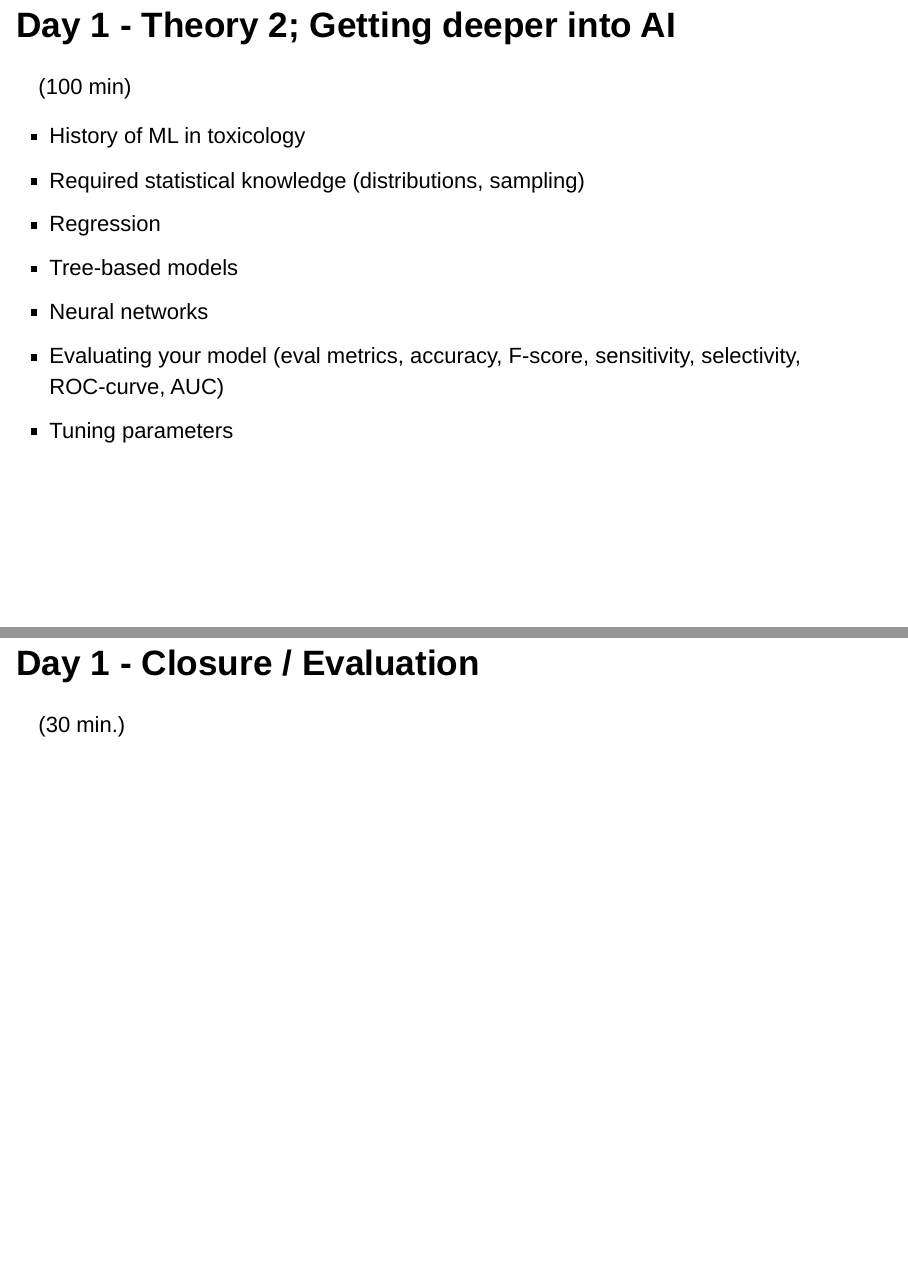
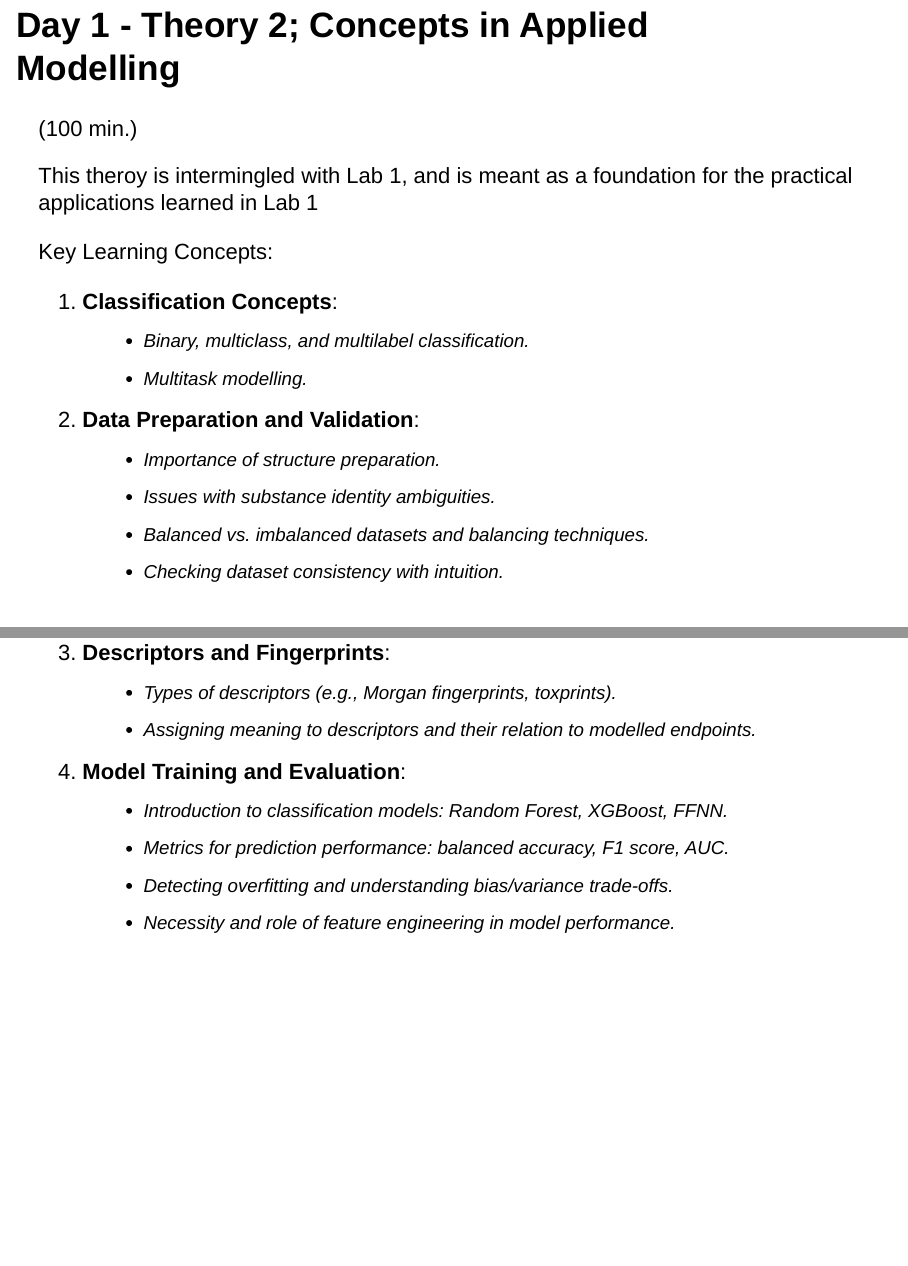
Before and after one commit to pkaramertzanis/modelling_hazard_assessment, an R Markdown document (slides/echa-course.Rmd): pages 10 and 11 of 15 before the commit and pages 13 and 14 of 23 after it, joined at a grey line. Rendered offline with R 4.5, knitr and Pandoc, with nearby package versions; drawn as Slidy slides in place of the format the file asks for.

Commit message:
Update echa-course.Rmd

```diff
--- a/slides/echa-course.Rmd
+++ b/slides/echa-course.Rmd
@@ -23,9 +23,10 @@ After taking this course, participants have
 
  - **General introduction** (30 min.)
  - **Theory 1**; Principles of Machine Learning (100 min.)
+ - **Lab 0**; Getting to know Jupyter Notebooks
  - ---- LUNCH BREAK ---- (45 min.)
- - **Lab 1**; Introduction to Jupyter Notebooks (100 min.)
- - **Theory 2**; Getting deeper into AI (100 min.)
+ - **Lab 1**; Introduction to Modelling (100 min.)
+ intermingled with **Theory 2**; Concepts in Applied Modelling (100 min.)
 
 ## Day 2 Overview
 
@@ -56,7 +62,7 @@ After taking this course, participants have
  - Validation, cross-validation, leave-one-out, metrics of performance
  - Which models are used?
 
-## Day 1 - **Primer 1; Introduction to Jupyter Notebooks**
+## Day 1 - **Lab 0; Introduction to Jupyter Notebooks**
 
 (100 min)
 
@@ -66,12 +72,5 @@ After taking this course, participants have
 
-## Day 1 - **Theory 2; Getting deeper into AI**
+## Day 1 - **Lab 1**; Introduction to Modelling
 
 (100 min)
 
- - History of ML in toxicology
- - Required statistical knowledge (distributions, sampling)
- - Regression
- - Tree-based models
- - Neural networks
- - Evaluating your model (eval metrics, accuracy, F-score, sensitivity, selectivity, ROC-curve, AUC)
- - Tuning parameters
@@ -77,0 +89,8 @@ After taking this course, participants have
+Key Learning Concepts:
+
+ - Binary, multiclass, and multilabel classification.
+ - Issues in structure preparation and substance identity ambiguities.
+ - Balanced vs. imbalanced datasets and balancing techniques.
+ - Intuition and consistency checks for dataset validity.
+
+### Descriptor Calculation
@@ -77,0 +102,50 @@ After taking this course, participants have
+Key Learning Concepts
+
+ - Different descriptors and fingerprints.
+ - Assigning meaning to descriptors and their relation to endpoints.
+
+### Model Fitting
+
+  - Fit three models: Random Forest, XGBoost, and FFNN, using Morgan fingerprints.
+  - Visualise performance metrics: balanced accuracy, F1 score, and AUC.
+  - Demonstrate overfitting and the effect of random seed changes.
+
+Key Learning Concepts
+
+ - Classification models.
+ - Prediction performance metrics.
+ - Importance of feature engineering, especially for deep learning.
+
+### Dataset Splitting
+
+ - Train/test split and comparison of performance metrics.
+ - Discussion of bias, variance, and overfitting detection.
+
+## Day 1 - **Theory 2**; Concepts in Applied Modelling
+
+(100 min.)
+
+This theroy is intermingled with Lab 1, and is meant as a foundation for the practical applications
+learned in Lab 1
+
+Key Learning Concepts:
+
+1. **Classification Concepts**:
+   - Binary, multiclass, and multilabel classification.
+   - Multitask modelling.
+
+2. **Data Preparation and Validation**:
+   - Importance of structure preparation.
+   - Issues with substance identity ambiguities.
+   - Balanced vs. imbalanced datasets and balancing techniques.
+   - Checking dataset consistency with intuition.
+
+3. **Descriptors and Fingerprints**:
+   - Types of descriptors (e.g., Morgan fingerprints, toxprints).
+   - Assigning meaning to descriptors and their relation to modelled endpoints.
+
+4. **Model Training and Evaluation**:
+   - Introduction to classification models: Random Forest, XGBoost, FFNN.
+   - Metrics for prediction performance: balanced accuracy, F1 score, AUC.
+   - Detecting overfitting and understanding bias/variance trade-offs.
+   - Necessity and role of feature engineering in model performance.
@@ -85,0 +162,13 @@ After taking this course, participants have
+(30 min.)
+
+## Day 2 - **Lab 2; A more realistic Application**
+
+### Cross-Validation
+
+ - Implement 5-fold cross-validation with FFNN architecture.
+ - Limit epochs to 10 for efficiency, performing one fit per fold.
+
+Key Learning Concepts
+
+ - Necessity of cross-validation and nested cross-validation.
+ - Data leakage.
@@ -85,0 +182,6 @@ After taking this course, participants have
+Key Learning Concepts
+
+ - Hyperparameter tuning challenges in deep learning.
+ - Computation costs and trade-offs.
+
+### Model Application
@@ -85,0 +193 @@ After taking this course, participants have
+Key Learning Concepts
@@ -85,0 +200,6 @@ After taking this course, participants have
+(100 min.)
+
+This theroy is intermingled with Lab 2, and is meant as a foundation for the practical applications
+learned in Lab 2.
+
+Key Learning Concepts:
@@ -85,0 +226 @@ After taking this course, participants have
+(100 min.)
@@ -92 +234,2 @@ After taking this course, participants have
 
+(30 min.)
@@ -97,5 +236,7 @@ After taking this course, participants have
 
-## Day 2 - **Prequisites for the Participants**
+## General Remarks
+
+### **Prequisites for the Participants**
 
  - Are people allowed to create a login for this environment: [Posit Cloud](https://posit.cloud/content/yours?sort=name_asc)
  - Everybody needs to bring a laptop, with working WiFi connection
```
Also changed, not shown: slides/echa-course.Rmd (89 more changed lines).
